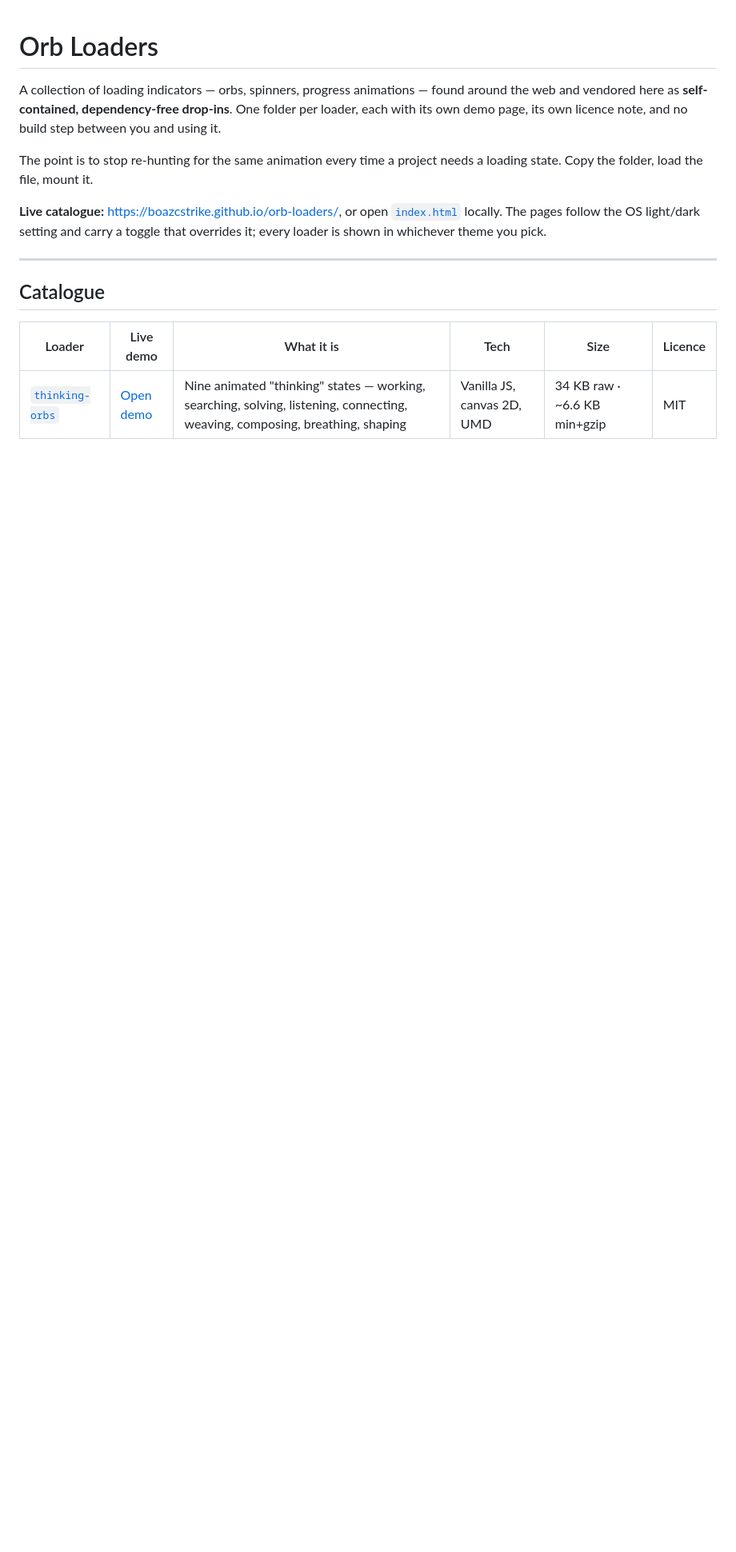
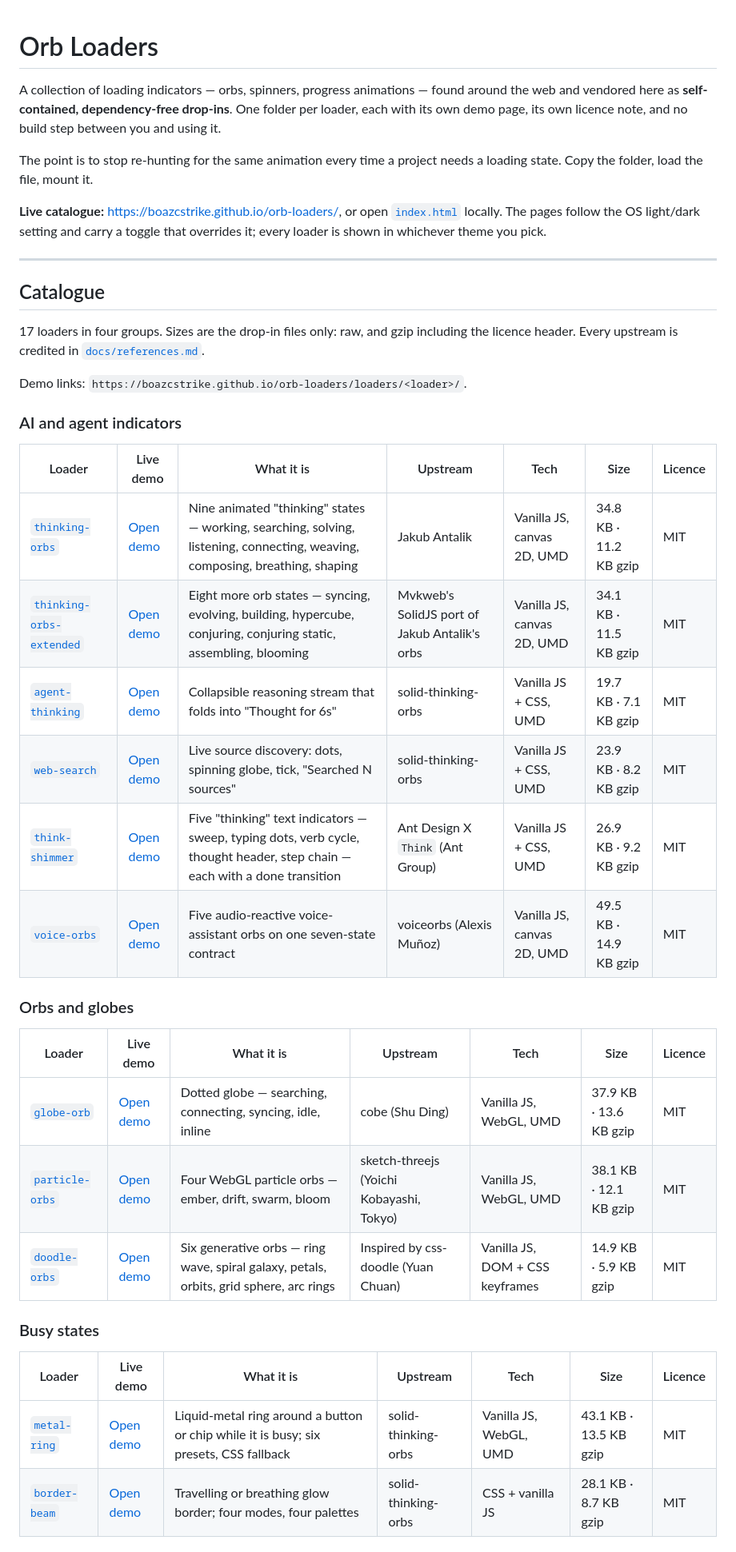
Before and after one commit to boazcstrike/orb-loaders, a Markdown page: README.md, the part around one of its changes. Shown at 80% size. GitHub-like rendering; blank space fills up the shorter version.

```diff
--- a/README.md
+++ b/README.md
@@ -15,6 +15,34 @@ loader is shown in whichever theme you pick.
 
 ## Catalogue
 
-| Loader | Live demo | What it is | Tech | Size | Licence |
-| --- | --- | --- | --- | --- | --- |
-| [`thinking-orbs`](loaders/thinking-orbs/) | [Open demo](https://boazcstrike.github.io/orb-loaders/loaders/thinking-orbs/) | Nine animated "thinking" states — working, searching, solving, listening, connecting, weaving, composing, breathing, shaping | Vanilla JS, canvas 2D, UMD | 34 KB raw · ~6.6 KB min+gzip | MIT |
+17 loaders in four groups. Sizes are the drop-in files only: raw, and gzip including the licence
+header. Every upstream is credited in [`docs/references.md`](docs/references.md).
+
+Demo links: `https://boazcstrike.github.io/orb-loaders/loaders/<loader>/`.
+
+### AI and agent indicators
+
+| Loader | Live demo | What it is | Upstream | Tech | Size | Licence |
+| --- | --- | --- | --- | --- | --- | --- |
+| [`thinking-orbs`](loaders/thinking-orbs/) | [Open demo](https://boazcstrike.github.io/orb-loaders/loaders/thinking-orbs/) | Nine animated "thinking" states — working, searching, solving, listening, connecting, weaving, composing, breathing, shaping | Jakub Antalik | Vanilla JS, canvas 2D, UMD | 34.8 KB · 11.2 KB gzip | MIT |
+| [`thinking-orbs-extended`](loaders/thinking-orbs-extended/) | [Open demo](https://boazcstrike.github.io/orb-loaders/loaders/thinking-orbs-extended/) | Eight more orb states — syncing, evolving, building, hypercube, conjuring, conjuring static, assembling, blooming | Mvkweb's SolidJS port of Jakub Antalik's orbs | Vanilla JS, canvas 2D, UMD | 34.1 KB · 11.5 KB gzip | MIT |
+| [`agent-thinking`](loaders/agent-thinking/) | [Open demo](https://boazcstrike.github.io/orb-loaders/loaders/agent-thinking/) | Collapsible reasoning stream that folds into "Thought for 6s" | solid-thinking-orbs | Vanilla JS + CSS, UMD | 19.7 KB · 7.1 KB gzip | MIT |
+| [`web-search`](loaders/web-search/) | [Open demo](https://boazcstrike.github.io/orb-loaders/loaders/web-search/) | Live source discovery: dots, spinning globe, tick, "Searched N sources" | solid-thinking-orbs | Vanilla JS + CSS, UMD | 23.9 KB · 8.2 KB gzip | MIT |
+| [`think-shimmer`](loaders/think-shimmer/) | [Open demo](https://boazcstrike.github.io/orb-loaders/loaders/think-shimmer/) | Five "thinking" text indicators — sweep, typing dots, verb cycle, thought header, step chain — each with a done transition | Ant Design X `Think` (Ant Group) | Vanilla JS + CSS, UMD | 26.9 KB · 9.2 KB gzip | MIT |
+| [`voice-orbs`](loaders/voice-orbs/) | [Open demo](https://boazcstrike.github.io/orb-loaders/loaders/voice-orbs/) | Five audio-reactive voice-assistant orbs on one seven-state contract | voiceorbs (Alexis Muñoz) | Vanilla JS, canvas 2D, UMD | 49.5 KB · 14.9 KB gzip | MIT |
+
+### Orbs and globes
+
+| Loader | Live demo | What it is | Upstream | Tech | Size | Licence |
+| --- | --- | --- | --- | --- | --- | --- |
+| [`globe-orb`](loaders/globe-orb/) | [Open demo](https://boazcstrike.github.io/orb-loaders/loaders/globe-orb/) | Dotted globe — searching, connecting, syncing, idle, inline | cobe (Shu Ding) | Vanilla JS, WebGL, UMD | 37.9 KB · 13.6 KB gzip | MIT |
+| [`particle-orbs`](loaders/particle-orbs/) | [Open demo](https://boazcstrike.github.io/orb-loaders/loaders/particle-orbs/) | Four WebGL particle orbs — ember, drift, swarm, bloom | sketch-threejs (Yoichi Kobayashi, Tokyo) | Vanilla JS, WebGL, UMD | 38.1 KB · 12.1 KB gzip | MIT |
+| [`doodle-orbs`](loaders/doodle-orbs/) | [Open demo](https://boazcstrike.github.io/orb-loaders/loaders/doodle-orbs/) | Six generative orbs — ring wave, spiral galaxy, petals, orbits, grid sphere, arc rings | Inspired by css-doodle (Yuan Chuan) | Vanilla JS, DOM + CSS keyframes | 14.9 KB · 5.9 KB gzip | MIT |
+
+### Busy states
+
+| Loader | Live demo | What it is | Upstream | Tech | Size | Licence |
+| --- | --- | --- | --- | --- | --- | --- |
+| [`metal-ring`](loaders/metal-ring/) | [Open demo](https://boazcstrike.github.io/orb-loaders/loaders/metal-ring/) | Liquid-metal ring around a button or chip while it is busy; six presets, CSS fallback | solid-thinking-orbs | Vanilla JS, WebGL, UMD | 43.1 KB · 13.5 KB gzip | MIT |
+| [`border-beam`](loaders/border-beam/) | [Open demo](https://boazcstrike.github.io/orb-loaders/loaders/border-beam/) | Travelling or breathing glow border; four modes, four palettes | solid-thinking-orbs | CSS + vanilla JS | 28.1 KB · 8.7 KB gzip | MIT |
+
```
Also changed, not shown: other parts of README.md (+21 -3 lines), docs/references.md (added, +44 -0 lines).
